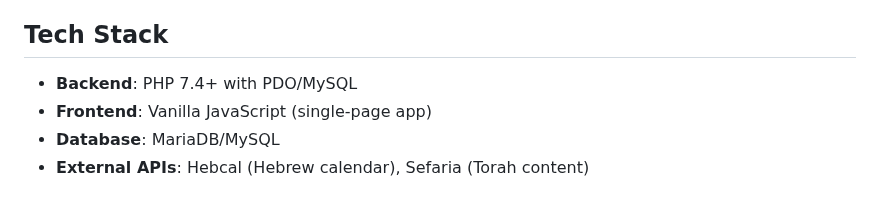
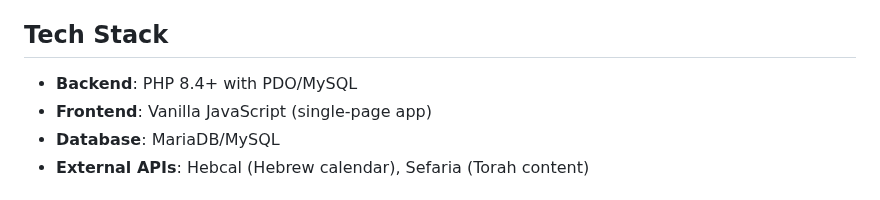
Before and after one commit to srulishaffren/planner, a Markdown page: README.md, the part around the change. Drawn GitHub-style.

Commit message:
Update PHP version requirement to 8.4+

```diff
--- a/README.md
+++ b/README.md
@@ -20,7 +20,7 @@ A personal daily planner web application with task management, journaling, Hebre
 
 ## Tech Stack
 
-- **Backend**: PHP 7.4+ with PDO/MySQL
+- **Backend**: PHP 8.4+ with PDO/MySQL
 - **Frontend**: Vanilla JavaScript (single-page app)
 - **Database**: MariaDB/MySQL
 - **External APIs**: Hebcal (Hebrew calendar), Sefaria (Torah content)
```
